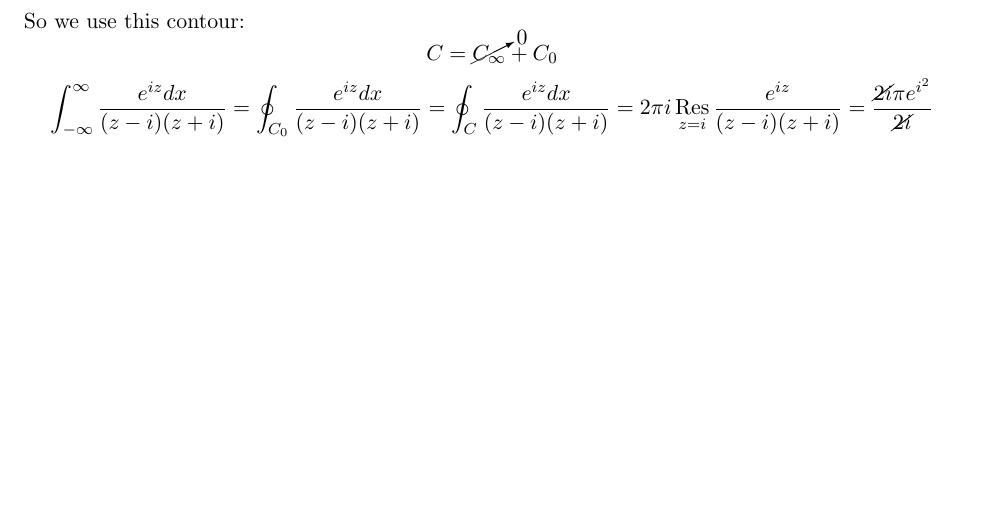
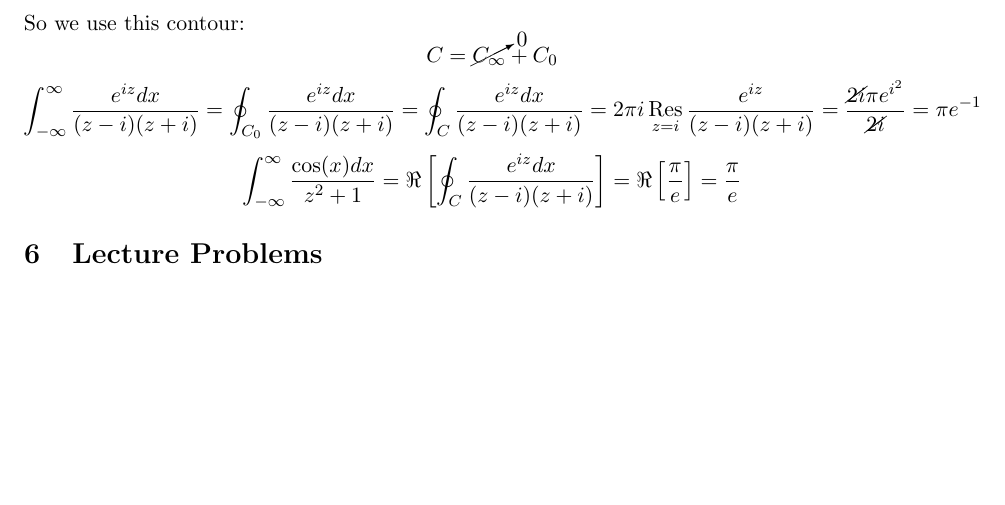
Before and after one commit to atondwal/Residue-Theory, a LaTeX document (residue.tex): part of page 3 of 3, cut so that both start at the same text. Compiled offline with pdfLaTeX.

Commit message:
Updated residue.tex

```diff
--- a/residue.tex
+++ b/residue.tex
@@ -89,5 +89,8 @@ Let's use this to find $$\int_{-\infty}^{\infty} \frac{\cos(x)dx}{z^2+1}$$
 First note: $$\int_{-\infty}^{\infty} \frac{\cos(x)dx}{z^2+1} = \Re\left[\int_{-\infty}^{\infty} \frac{e^{iz}dx}{(z-i)(z+i)}\right]$$
 So we use this contour: $$C = \cancelto0{C_\infty} + C_0$$
 %\includegraphics{up}
-$$ \int_{-\infty}^{\infty} \frac{e^{iz}dx}{(z-i)(z+i)} = \oint_{C_0} \frac{e^{iz}dx}{(z-i)(z+i)} = \oint_C \frac{e^{iz}dx}{(z-i)(z+i)} = 2\pi i\res_{z=i}\frac{e^{iz}}{(z-i)(z+i)} = \frac{\cancel{2i}\pi e^{i^2}}{\cancel{2i}}$$
+$$ \int_{-\infty}^{\infty} \frac{e^{iz}dx}{(z-i)(z+i)} = \oint_{C_0} \frac{e^{iz}dx}{(z-i)(z+i)} = \oint_C \frac{e^{iz}dx}{(z-i)(z+i)} = 2\pi i\res_{z=i}\frac{e^{iz}}{(z-i)(z+i)} = \frac{\cancel{2i}\pi e^{i^2}}{\cancel{2i}}=\pi e^{-1}$$
+$$ \int_{-\infty}^{\infty} \frac{\cos(x)dx}{z^2+1} =\Re\left[\oint_C \frac{e^{iz}dx}{(z-i)(z+i)}\right] =\Re\left[\frac\pi e\right] =\frac\pi e$$
+
+\section{Lecture Problems}
 \end{document}
```
